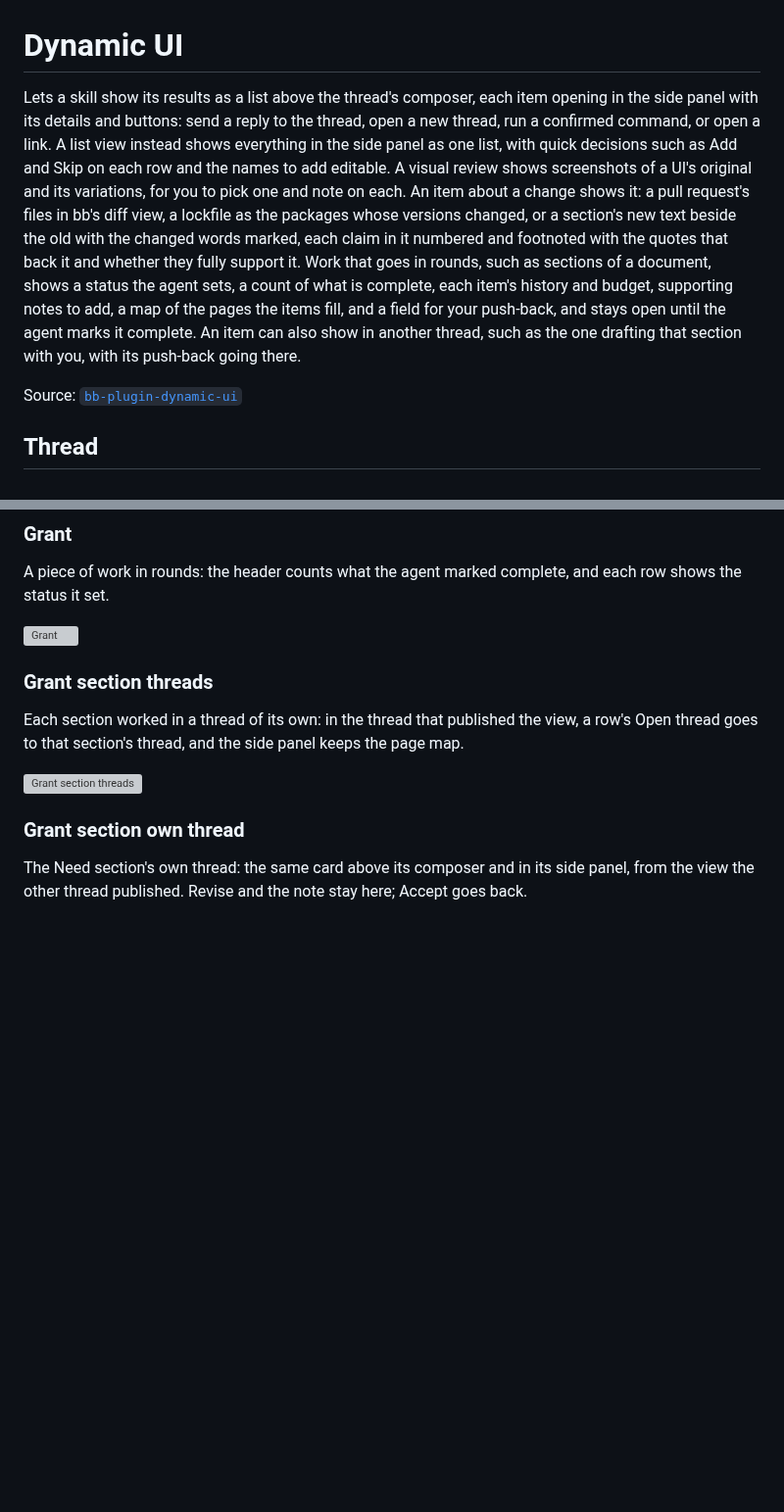
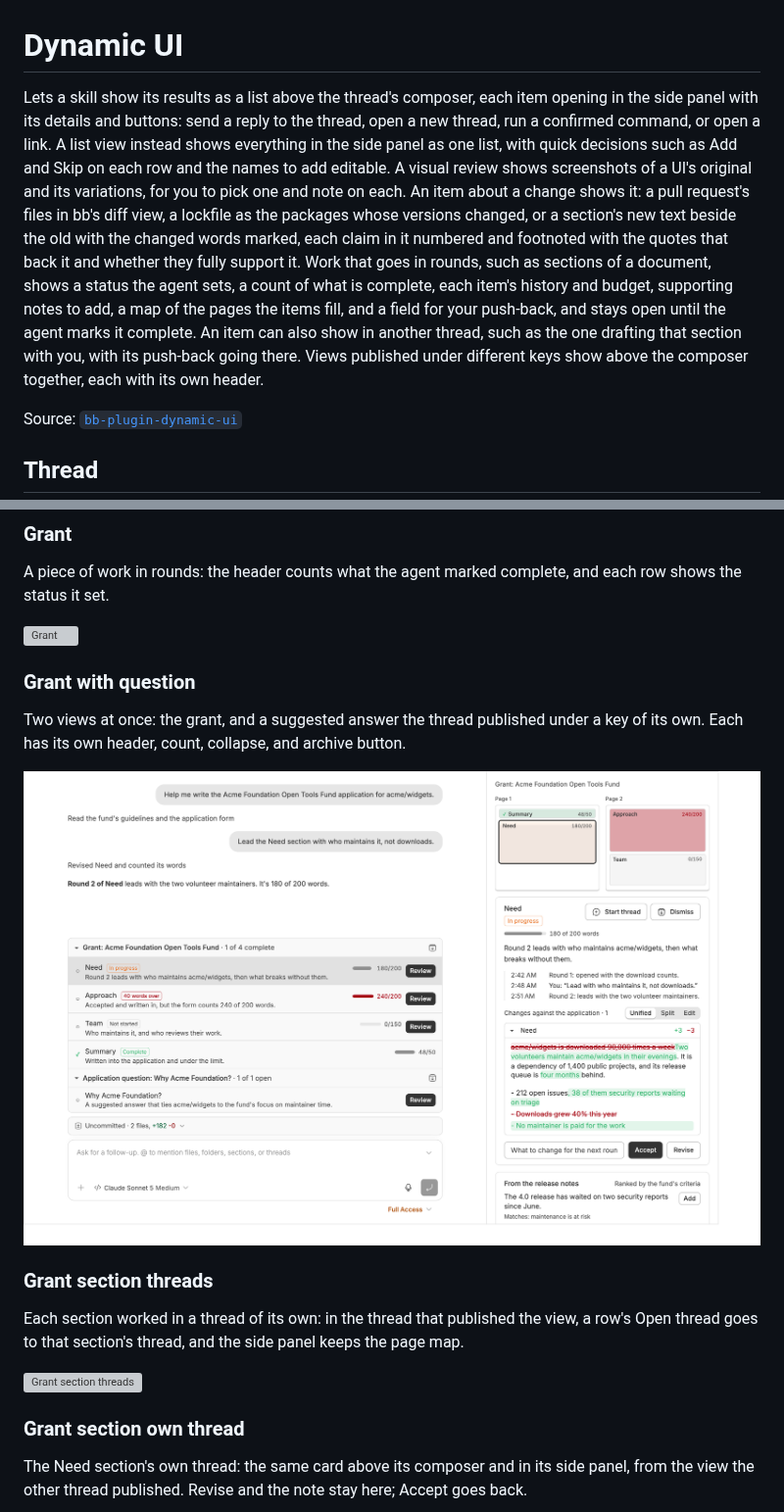
Before and after one commit to danielbachhuber/bb-plugins-screenshots, a Markdown page: dynamic-ui/README.md, 2 parts joined by grey strips. Shown at 98% size. Drawn GitHub-style; pictures changed too: dynamic-ui/thread--grant-with-question.png (added); blank space fills up the shorter version; grey boxes are pictures that could not be loaded.

Commit message:
5a5a0ff Show every visible dynamic-ui view above the composer, not only the newest
danielbachhuber/bb-plugins@5a5a0ff57b59ae6a5733ac2202b46caf42e3b97e

```diff
--- a/dynamic-ui/README.md
+++ b/dynamic-ui/README.md
@@ -2,7 +2,7 @@
 
 # Dynamic UI
 
-Lets a skill show its results as a list above the thread's composer, each item opening in the side panel with its details and buttons: send a reply to the thread, open a new thread, run a confirmed command, or open a link. A list view instead shows everything in the side panel as one list, with quick decisions such as Add and Skip on each row and the names to add editable. A visual review shows screenshots of a UI's original and its variations, for you to pick one and note on each. An item about a change shows it: a pull request's files in bb's diff view, a lockfile as the packages whose versions changed, or a section's new text beside the old with the changed words marked, each claim in it numbered and footnoted with the quotes that back it and whether they fully support it. Work that goes in rounds, such as sections of a document, shows a status the agent sets, a count of what is complete, each item's history and budget, supporting notes to add, a map of the pages the items fill, and a field for your push-back, and stays open until the agent marks it complete. An item can also show in another thread, such as the one drafting that section with you, with its push-back going there.
+Lets a skill show its results as a list above the thread's composer, each item opening in the side panel with its details and buttons: send a reply to the thread, open a new thread, run a confirmed command, or open a link. A list view instead shows everything in the side panel as one list, with quick decisions such as Add and Skip on each row and the names to add editable. A visual review shows screenshots of a UI's original and its variations, for you to pick one and note on each. An item about a change shows it: a pull request's files in bb's diff view, a lockfile as the packages whose versions changed, or a section's new text beside the old with the changed words marked, each claim in it numbered and footnoted with the quotes that back it and whether they fully support it. Work that goes in rounds, such as sections of a document, shows a status the agent sets, a count of what is complete, each item's history and budget, supporting notes to add, a map of the pages the items fill, and a field for your push-back, and stays open until the agent marks it complete. An item can also show in another thread, such as the one drafting that section with you, with its push-back going there. Views published under different keys show above the composer together, each with its own header.
 
 Source: [`bb-plugin-dynamic-ui`](https://github.com/danielbachhuber/bb-plugins/tree/main/bb-plugin-dynamic-ui)
 
@@ -121,6 +121,12 @@ After sending: the pick and notes stay as what was sent, and the row says which
 A piece of work in rounds: the header counts what the agent marked complete, and each row shows the status it set.
 
 ![Grant](thread--grant.png)
+
+### Grant with question
+
+Two views at once: the grant, and a suggested answer the thread published under a key of its own. Each has its own header, count, collapse, and archive button.
+
+![Grant with question](thread--grant-with-question.png)
 
 ### Grant section threads
 
```
